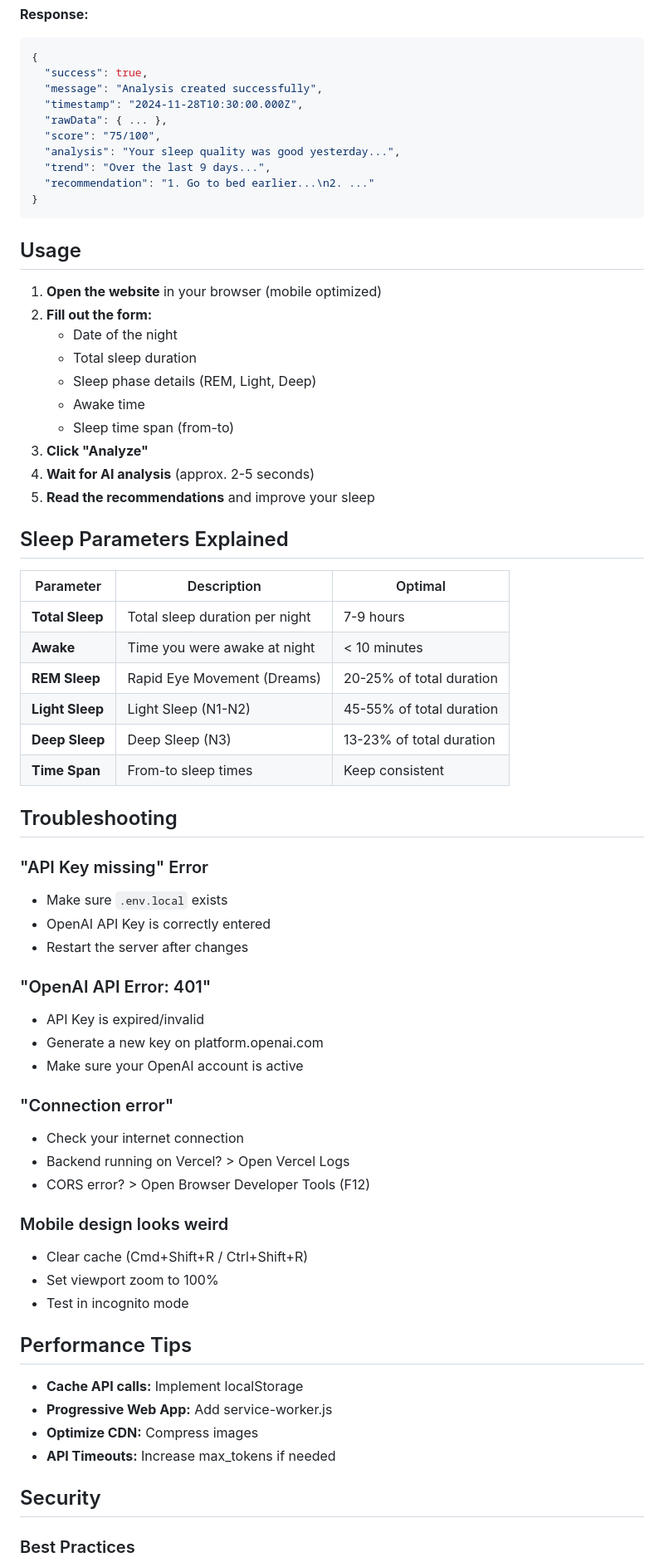
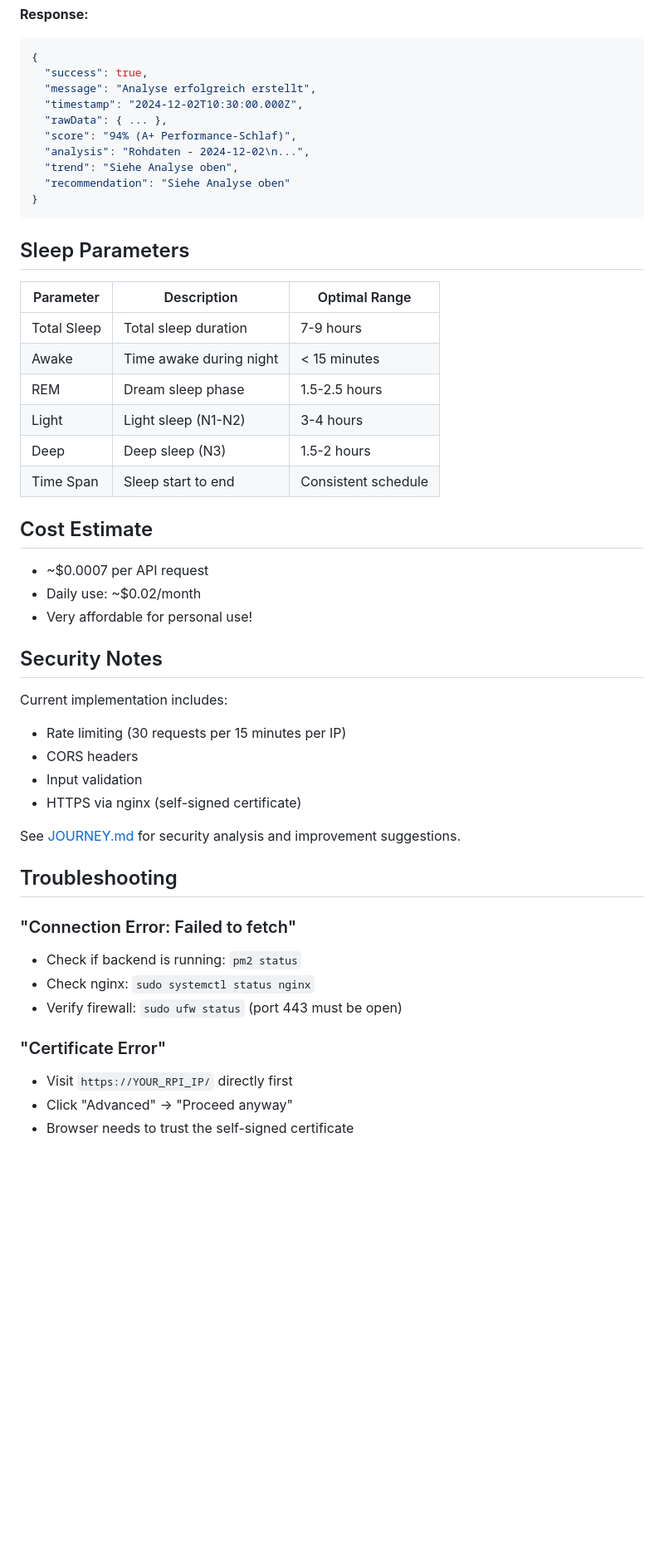
Before and after one commit to Minicube87/Sleep-Tracker-GUI, a Markdown page: README.md, the part around one of its changes. Shown at 83% size. GitHub-like rendering; blank space fills up the shorter version.

Commit message:
Redesigned README.md

````diff
--- a/README.md
+++ b/README.md
@@ -166,74 +166,52 @@ vercel --prod
 ```json
 {
   "success": true,
-  "message": "Analysis created successfully",
-  "timestamp": "2024-11-28T10:30:00.000Z",
+  "message": "Analyse erfolgreich erstellt",
+  "timestamp": "2024-12-02T10:30:00.000Z",
   "rawData": { ... },
-  "score": "75/100",
-  "analysis": "Your sleep quality was good yesterday...",
-  "trend": "Over the last 9 days...",
-  "recommendation": "1. Go to bed earlier...\n2. ..."
+  "score": "94% (A+ Performance-Schlaf)",
+  "analysis": "Rohdaten - 2024-12-02\n...",
+  "trend": "Siehe Analyse oben",
+  "recommendation": "Siehe Analyse oben"
 }
 ```
 
-## Usage
+## Sleep Parameters
 
-1. **Open the website** in your browser (mobile optimized)
-2. **Fill out the form:**
-   - Date of the night
-   - Total sleep duration
-   - Sleep phase details (REM, Light, Deep)
-   - Awake time
-   - Sleep time span (from-to)
-3. **Click "Analyze"**
-4. **Wait for AI analysis** (approx. 2-5 seconds)
-5. **Read the recommendations** and improve your sleep
+| Parameter | Description | Optimal Range |
+|-----------|-------------|---------------|
+| Total Sleep | Total sleep duration | 7-9 hours |
+| Awake | Time awake during night | < 15 minutes |
+| REM | Dream sleep phase | 1.5-2.5 hours |
+| Light | Light sleep (N1-N2) | 3-4 hours |
+| Deep | Deep sleep (N3) | 1.5-2 hours |
+| Time Span | Sleep start to end | Consistent schedule |
 
-## Sleep Parameters Explained
+## Cost Estimate
 
-| Parameter | Description | Optimal |
-|-----------|-------------|---------|
-| **Total Sleep** | Total sleep duration per night | 7-9 hours |
-| **Awake** | Time you were awake at night | < 10 minutes |
-| **REM Sleep** | Rapid Eye Movement (Dreams) | 20-25% of total duration |
-| **Light Sleep** | Light Sleep (N1-N2) | 45-55% of total duration |
-| **Deep Sleep** | Deep Sleep (N3) | 13-23% of total duration |
-| **Time Span** | From-to sleep times | Keep consistent |
+- ~$0.0007 per API request
+- Daily use: ~$0.02/month
+- Very affordable for personal use!
+
+## Security Notes
+
+Current implementation includes:
+- Rate limiting (30 requests per 15 minutes per IP)
+- CORS headers
+- Input validation
+- HTTPS via nginx (self-signed certificate)
+
+See [JOURNEY.md](./JOURNEY.md) for security analysis and improvement suggestions.
 
 ## Troubleshooting
 
-### "API Key missing" Error
+### "Connection Error: Failed to fetch"
+- Check if backend is running: `pm2 status`
+- Check nginx: `sudo systemctl status nginx`
+- Verify firewall: `sudo ufw status` (port 443 must be open)
 
-- Make sure `.env.local` exists
-- OpenAI API Key is correctly entered
-- Restart the server after changes
+### "Certificate Error"
+- Visit `https://YOUR_RPI_IP/` directly first
+- Click "Advanced" -> "Proceed anyway"
+- Browser needs to trust the self-signed certificate
 
-### "OpenAI API Error: 401"
-
-- API Key is expired/invalid
-- Generate a new key on platform.openai.com
-- Make sure your OpenAI account is active
-
-### "Connection error"
-
-- Check your internet connection
-- Backend running on Vercel? > Open Vercel Logs
-- CORS error? > Open Browser Developer Tools (F12)
-
-### Mobile design looks weird
-
-- Clear cache (Cmd+Shift+R / Ctrl+Shift+R)
-- Set viewport zoom to 100%
-- Test in incognito mode
-
-## Performance Tips
-
-- **Cache API calls:** Implement localStorage
-- **Progressive Web App:** Add service-worker.js
-- **Optimize CDN:** Compress images
-- **API Timeouts:** Increase max_tokens if needed
-
-## Security
-
-### Best Practices
-
````
Also changed, not shown: other parts of README.md (+132 -173 lines).
